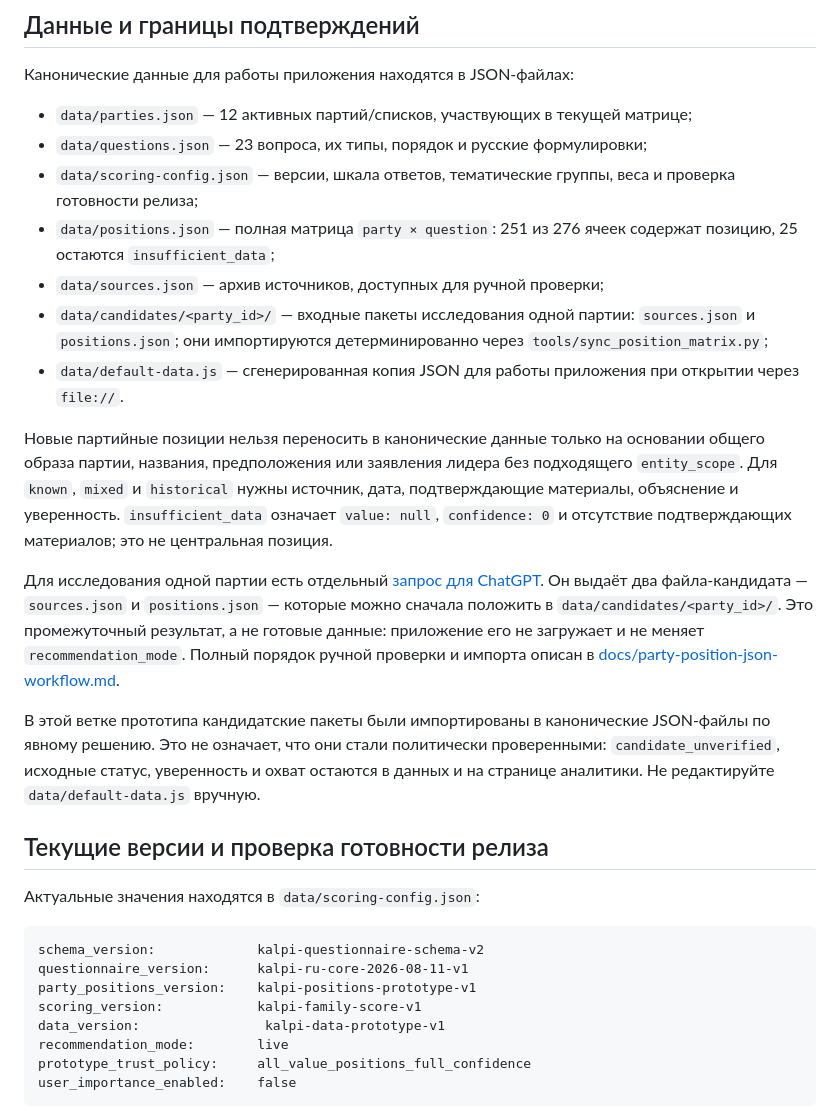
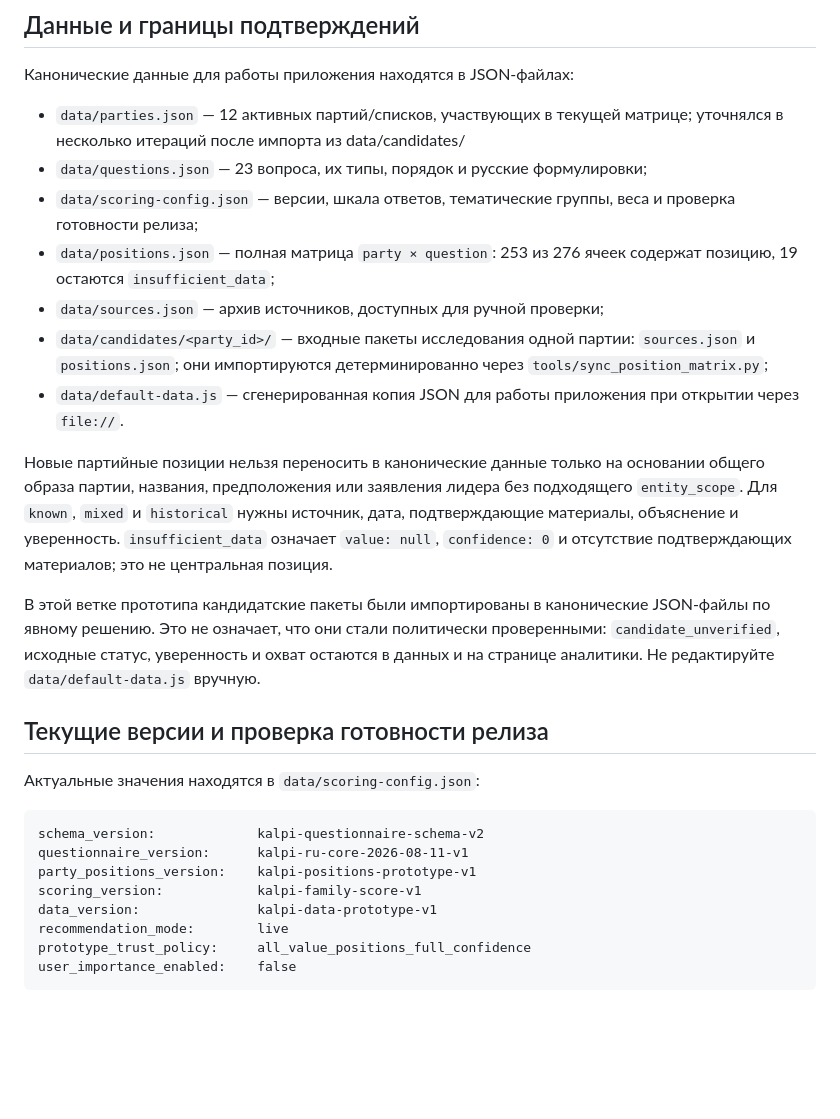
Before and after one commit to kuilef/kalpi, a Markdown page: README.md, the part around the change. GitHub-like rendering; blank space fills up the shorter version.

Commit message:
readme small changes

```diff
--- a/README.md
+++ b/README.md
@@ -254,17 +254,15 @@ Kalpi вынужден агрегировать это разнообразие
 
 Канонические данные для работы приложения находятся в JSON-файлах:
 
-- `data/parties.json` — 12 активных партий/списков, участвующих в текущей матрице;
+- `data/parties.json` — 12 активных партий/списков, участвующих в текущей матрице; уточнялся в несколько итераций после импорта из data/candidates/
 - `data/questions.json` — 23 вопроса, их типы, порядок и русские формулировки;
 - `data/scoring-config.json` — версии, шкала ответов, тематические группы, веса и проверка готовности релиза;
-- `data/positions.json` — полная матрица `party × question`: 251 из 276 ячеек содержат позицию, 25 остаются `insufficient_data`;
+- `data/positions.json` — полная матрица `party × question`: 253 из 276 ячеек содержат позицию, 19 остаются `insufficient_data`;
 - `data/sources.json` — архив источников, доступных для ручной проверки;
 - `data/candidates/<party_id>/` — входные пакеты исследования одной партии: `sources.json` и `positions.json`; они импортируются детерминированно через `tools/sync_position_matrix.py`;
 - `data/default-data.js` — сгенерированная копия JSON для работы приложения при открытии через `file://`.
 
 Новые партийные позиции нельзя переносить в канонические данные только на основании общего образа партии, названия, предположения или заявления лидера без подходящего `entity_scope`. Для `known`, `mixed` и `historical` нужны источник, дата, подтверждающие материалы, объяснение и уверенность. `insufficient_data` означает `value: null`, `confidence: 0` и отсутствие подтверждающих материалов; это не центральная позиция.
-
-Для исследования одной партии есть отдельный [запрос для ChatGPT](docs/chatgpt-party-position-research-prompt.md). Он выдаёт два файла-кандидата — `sources.json` и `positions.json` — которые можно сначала положить в `data/candidates/<party_id>/`. Это промежуточный результат, а не готовые данные: приложение его не загружает и не меняет `recommendation_mode`. Полный порядок ручной проверки и импорта описан в [docs/party-position-json-workflow.md](docs/party-position-json-workflow.md).
 
 В этой ветке прототипа кандидатские пакеты были импортированы в канонические JSON-файлы по явному решению. Это не означает, что они стали политически проверенными: `candidate_unverified`, исходные статус, уверенность и охват остаются в данных и на странице аналитики. Не редактируйте `data/default-data.js` вручную.
 
@@ -277,7 +275,7 @@ schema_version:             kalpi-questionnaire-schema-v2
 questionnaire_version:      kalpi-ru-core-2026-08-11-v1
 party_positions_version:    kalpi-positions-prototype-v1
 scoring_version:            kalpi-family-score-v1
-data_version:                kalpi-data-prototype-v1
+data_version:               kalpi-data-prototype-v1
 recommendation_mode:        live
 prototype_trust_policy:     all_value_positions_full_confidence
 user_importance_enabled:    false
```
